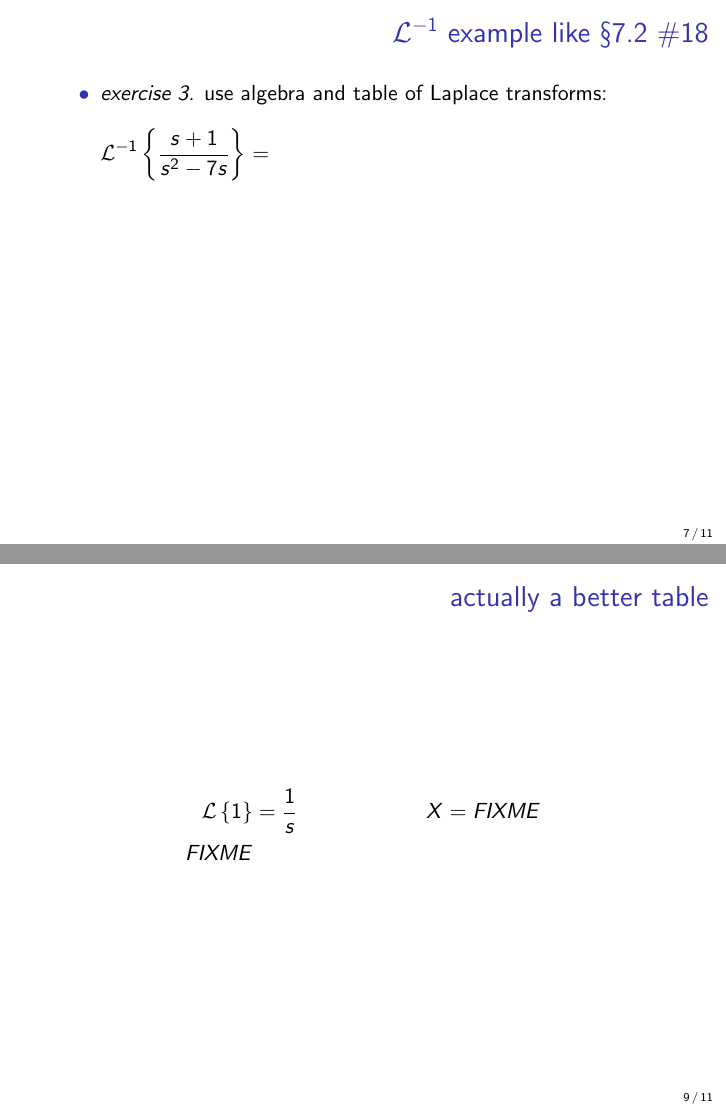
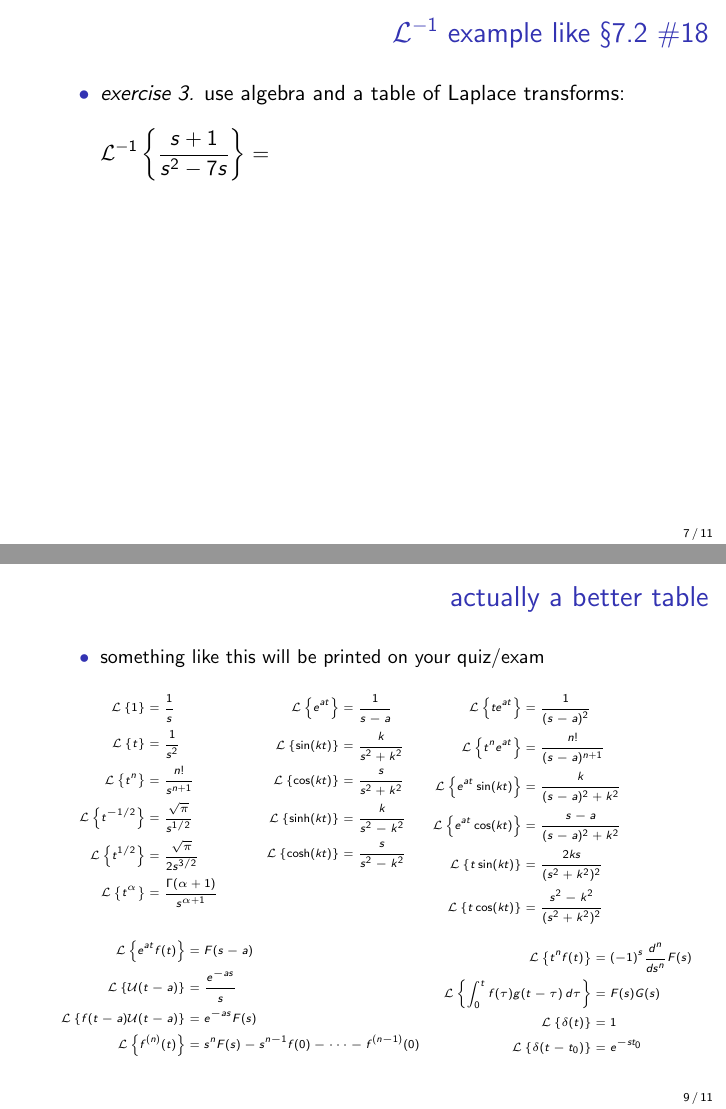
Before and after one commit to bueler/math302, LaTeX slides (assets/slides/7-2.tex): pages 7 and 9 of 11, joined at a grey line. Compiled offline with pdfLaTeX.

Commit message:
bit of progress

```diff
--- a/assets/slides/7-2.tex
+++ b/assets/slides/7-2.tex
@@ -24,7 +24,7 @@
 \newcommand{\Octave}{\textsc{Octave}\xspace}
 
 
-\title{7.2 \emph{inverse} Laplace Transforms \\ (and use of $\mathcal{L}$ for DEs)}
+\title{7.2 \emph{inverse} Laplace Transforms, \\ and application to DEs}
 
 \subtitle{a lesson for MATH F302 Differential Equations}
 
@@ -128,7 +128,7 @@
 \begin{frame}{$\mathcal{L}^{-1}$ example like \S7.2 \#18}
 
 \begin{itemize}
-\item \emph{exercise 3.}  use algebra and table of Laplace transforms:
+\item \emph{exercise 3.}  use algebra and a table of Laplace transforms:
     $$\LLi{\frac{s+1}{s^2-7s}} = \hspace{80mm}$$
 \end{itemize}
 
@@ -146,9 +149,63 @@
 
 \begin{frame}{actually a better table}
 
+\small
+\begin{itemize}
+\item something like this will be printed on your quiz/exam
+\end{itemize}
+
+\vspace{-3mm}
+\tiny
+\begin{minipage}[t]{0.3\textwidth}
 \begin{align*}
-\LL{1} &= \frac{1}{s} & X&=FIXME \\ FIXME
+\LL{1} &= \frac{1}{s} \\
+\LL{t} &= \frac{1}{s^2} \\
+\LL{t^n} &= \frac{n!}{s^{n+1}} \\
+\LL{t^{-1/2}} &= \frac{\sqrt{\pi}}{s^{1/2}} \\
+\LL{t^{1/2}} &= \frac{\sqrt{\pi}}{2s^{3/2}} \\
+\LL{t^\alpha} &= \frac{\Gamma(\alpha+1)}{s^{\alpha+1}}
 \end{align*}
+\end{minipage}
+\begin{minipage}[t]{0.3\textwidth}
+\begin{align*}
+\LL{e^{at}} &= \frac{1}{s-a} \\
+\LL{\sin(kt)} &= \frac{k}{s^2+k^2} \\
+\LL{\cos(kt)} &= \frac{s}{s^2+k^2} \\
+\LL{\sinh(kt)} &= \frac{k}{s^2-k^2} \\
+\LL{\cosh(kt)} &= \frac{s}{s^2-k^2}
+\end{align*}
+\end{minipage}
+\begin{minipage}[t]{0.3\textwidth}
+\begin{align*}
+\LL{te^{at}} &= \frac{1}{(s-a)^2} \\
+\LL{t^n e^{at}} &= \frac{n!}{(s-a)^{n+1}} \\
+\LL{e^{at}\sin(kt)} &= \frac{k}{(s-a)^2+k^2} \\
+\LL{e^{at}\cos(kt)} &= \frac{s-a}{(s-a)^2+k^2} \\
+\LL{t\sin(kt)} &= \frac{2ks}{(s^2+k^2)^2} \\
+\LL{t\cos(kt)} &= \frac{s^2-k^2}{(s^2+k^2)^2}
+\end{align*}
+\end{minipage}
+
+\vspace{-1mm}
+\tiny
+\mbox{
+\begin{minipage}[t]{0.3\textwidth}
+\begin{align*}
+\LL{e^{at}f(t)} &= F(s-a) && \\
+\LL{\mathcal{U}(t-a)} &= \frac{e^{-as}}{s} \\
+\LL{f(t-a) \mathcal{U}(t-a)} &= e^{-as} F(s) \\
+\LL{f^{(n)}(t)} &= s^n F(s) - s^{n-1} f(0) - \dots - f^{(n-1)}(0)
+\end{align*}
+\end{minipage}
+\begin{minipage}[t]{0.3\textwidth}
+\begin{align*}
+\LL{t^n f(t)} &= (-1)^s \frac{d^n}{ds^n}F(s) \\
+\LL{\int_0^t f(\tau)g(t-\tau)\,d\tau} &= F(s) G(s) \\
+\LL{\delta(t)} &= 1 \\
+\LL{\delta(t-t_0)} &= e^{-st_0}
+\end{align*}
+\end{minipage}
+}
 \end{frame}
 
 
```
Also changed, not shown: assets/slides/figs/inverselaplacetable.pdf (added), assets/slides/7-2.tex (7 more changed lines).
